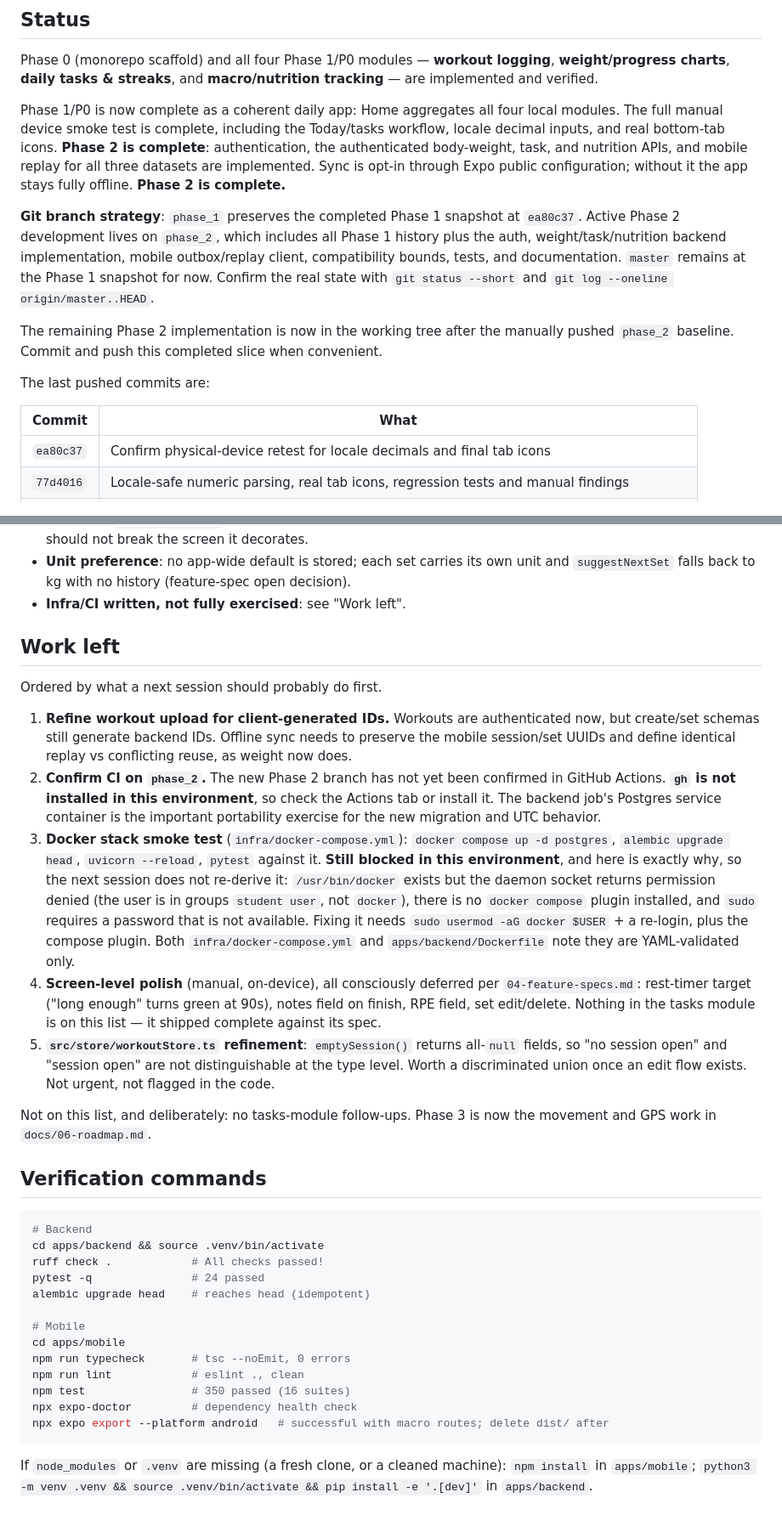
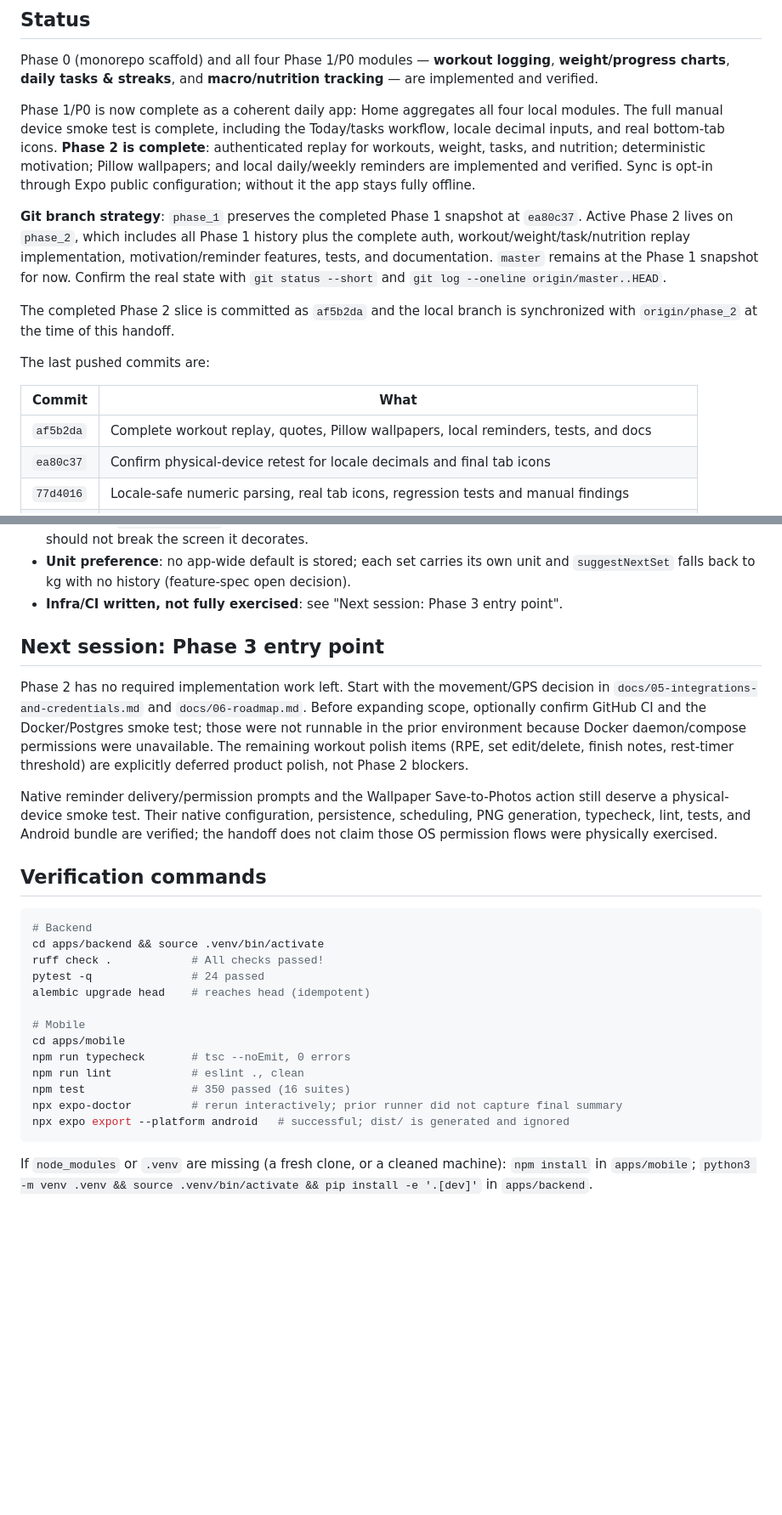
Before and after one commit to Daboggieman/Kairo-v1, a Markdown page: to_continue_with.md, 2 parts joined by grey strips. Shown at 85% size. Rendered like a GitHub page; blank space fills up the shorter version.

Commit message:
docs: finalize phase 2 handover context

````diff
--- a/to_continue_with.md
+++ b/to_continue_with.md
@@ -13,25 +13,25 @@ are implemented and verified.
 
 Phase 1/P0 is now complete as a coherent daily app: Home aggregates all four local modules.
 The full manual device smoke test is complete, including the Today/tasks workflow, locale
-decimal inputs, and real bottom-tab icons. **Phase 2 is complete**: authentication,
-the authenticated body-weight, task, and nutrition APIs, and mobile replay for all three
-datasets are implemented.
+decimal inputs, and real bottom-tab icons. **Phase 2 is complete**: authenticated replay for
+workouts, weight, tasks, and nutrition; deterministic motivation; Pillow wallpapers; and
+local daily/weekly reminders are implemented and verified.
 Sync is opt-in through Expo public configuration; without it the app stays fully offline.
-**Phase 2 is complete.**
 
 **Git branch strategy**: `phase_1` preserves the completed Phase 1 snapshot at `ea80c37`.
-Active Phase 2 development lives on `phase_2`, which includes all Phase 1 history plus the
-auth, weight/task/nutrition backend implementation, mobile outbox/replay client, compatibility bounds,
+Active Phase 2 lives on `phase_2`, which includes all Phase 1 history plus the complete
+auth, workout/weight/task/nutrition replay implementation, motivation/reminder features,
 tests, and documentation. `master` remains at the Phase 1 snapshot for now.
 Confirm the real state with `git status --short` and `git log --oneline origin/master..HEAD`.
 
-The remaining Phase 2 implementation is now in the working tree after the manually pushed
-`phase_2` baseline. Commit and push this completed slice when convenient.
+The completed Phase 2 slice is committed as `af5b2da` and the local branch is synchronized
+with `origin/phase_2` at the time of this handoff.
 
 The last pushed commits are:
 
 | Commit | What |
 |---|---|
+| `af5b2da` | Complete workout replay, quotes, Pillow wallpapers, local reminders, tests, and docs |
 | `ea80c37` | Confirm physical-device retest for locale decimals and final tab icons |
 | `77d4016` | Locale-safe numeric parsing, real tab icons, regression tests and manual findings |
 | `b08aabf` | Macro/nutrition v4 storage and UI, Home dashboard composition, tests, and handoff |
@@ -397,37 +422,21 @@ Decisions worth keeping:
   the screen it decorates.
 - **Unit preference**: no app-wide default is stored; each set carries its own unit and
   `suggestNextSet` falls back to kg with no history (feature-spec open decision).
-- **Infra/CI written, not fully exercised**: see "Work left".
+- **Infra/CI written, not fully exercised**: see "Next session: Phase 3 entry point".
 
-## Work left
+## Next session: Phase 3 entry point
 
-Ordered by what a next session should probably do first.
+Phase 2 has no required implementation work left. Start with the movement/GPS decision in
+`docs/05-integrations-and-credentials.md` and `docs/06-roadmap.md`. Before expanding scope,
+optionally confirm GitHub CI and the Docker/Postgres smoke test; those were not runnable in
+the prior environment because Docker daemon/compose permissions were unavailable. The
+remaining workout polish items (RPE, set edit/delete, finish notes, rest-timer threshold)
+are explicitly deferred product polish, not Phase 2 blockers.
 
-1. **Refine workout upload for client-generated IDs.** Workouts are authenticated now, but
-   create/set schemas still generate backend IDs. Offline sync needs to preserve the mobile
-   session/set UUIDs and define identical replay vs conflicting reuse, as weight now does.
-2. **Confirm CI on `phase_2`.** The new Phase 2 branch has not yet been confirmed in GitHub
-   Actions. **`gh` is not installed in this environment**, so check the
-   Actions tab or install it. The backend job's Postgres service container is the important
-   portability exercise for the new migration and UTC behavior.
-3. **Docker stack smoke test** (`infra/docker-compose.yml`): `docker compose up -d postgres`,
-   `alembic upgrade head`, `uvicorn --reload`, `pytest` against it. **Still blocked in this
-   environment**, and here is exactly why, so the next session does not re-derive it:
-   `/usr/bin/docker` exists but the daemon socket returns permission denied (the user is in
-   groups `student user`, not `docker`), there is no `docker compose` plugin installed, and
-   `sudo` requires a password that is not available. Fixing it needs
-   `sudo usermod -aG docker $USER` + a re-login, plus the compose plugin. Both
-   `infra/docker-compose.yml` and `apps/backend/Dockerfile` note they are YAML-validated only.
-4. **Screen-level polish** (manual, on-device), all consciously deferred per
-   `04-feature-specs.md`: rest-timer target ("long enough" turns green at 90s), notes field
-   on finish, RPE field, set edit/delete. Nothing in the tasks module is on this list — it
-   shipped complete against its spec.
-5. **`src/store/workoutStore.ts` refinement**: `emptySession()` returns all-`null` fields, so
-   "no session open" and "session open" are not distinguishable at the type level. Worth a
-   discriminated union once an edit flow exists. Not urgent, not flagged in the code.
-
-Not on this list, and deliberately: no tasks-module follow-ups. Phase 3 is now the movement
-and GPS work in `docs/06-roadmap.md`.
+Native reminder delivery/permission prompts and the Wallpaper Save-to-Photos action still
+deserve a physical-device smoke test. Their native configuration, persistence, scheduling,
+PNG generation, typecheck, lint, tests, and Android bundle are verified; the handoff does not
+claim those OS permission flows were physically exercised.
 
 ## Verification commands
 
@@ -443,8 +452,8 @@ cd apps/mobile
 npm run typecheck       # tsc --noEmit, 0 errors
 npm run lint            # eslint ., clean
 npm test                # 350 passed (16 suites)
-npx expo-doctor         # dependency health check
-npx expo export --platform android   # successful with macro routes; delete dist/ after
+npx expo-doctor         # rerun interactively; prior runner did not capture final summary
+npx expo export --platform android   # successful; dist/ is generated and ignored
 ```
 
 If `node_modules` or `.venv` are missing (a fresh clone, or a cleaned machine):
````
Also changed, not shown: other parts of to_continue_with.md (+30 -5 lines).
